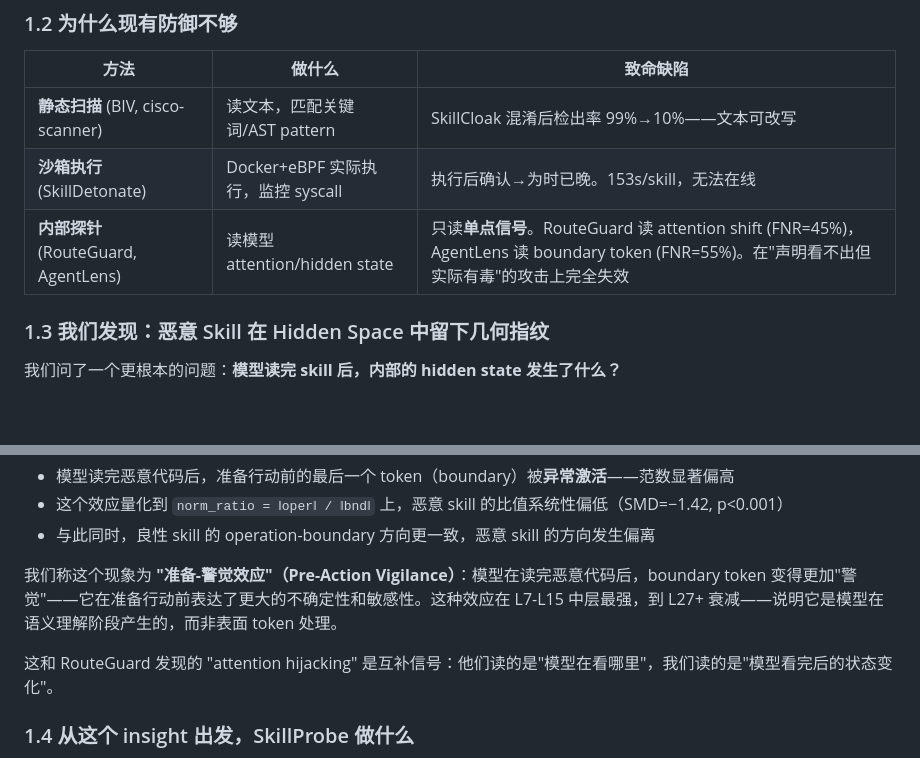
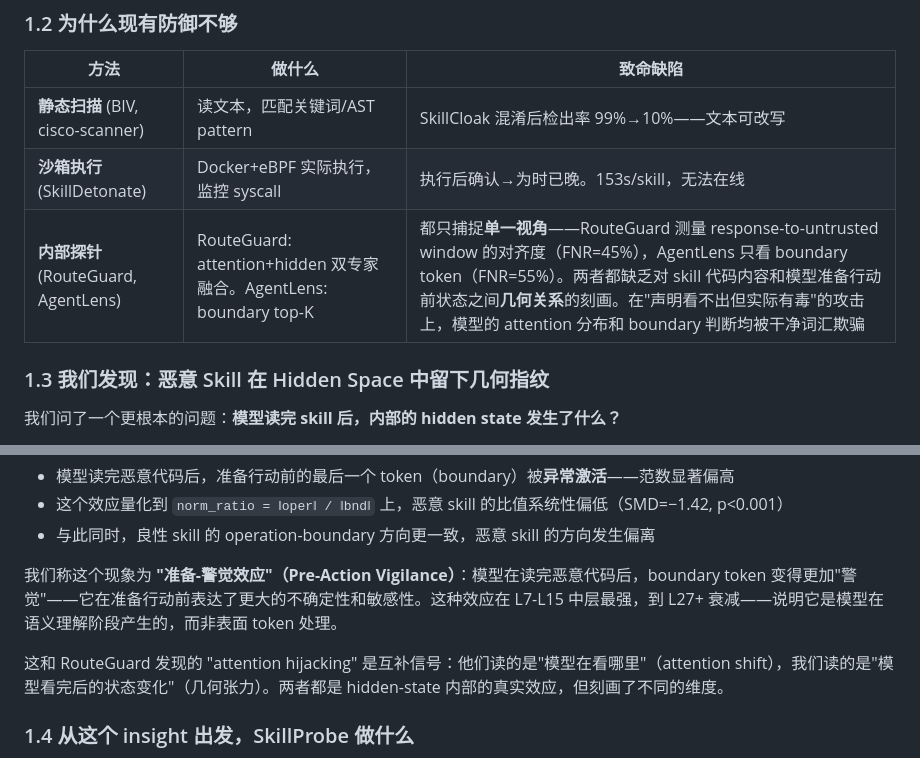
Before and after one commit to lory7c/LatentTriad, a Markdown page: NARRATIVE_CN.md, 2 parts joined by grey strips. GitHub-like rendering; blank space fills up the shorter version.

Commit message:
Fix RouteGuard description: attention+hidden dual-expert fusion, not just attention.

```diff
--- a/NARRATIVE_CN.md
+++ b/NARRATIVE_CN.md
@@ -18,7 +18,7 @@ LLM coding agent（Claude Code、OpenAI Codex 等）正快速普及第三方 ski
 |---|---|---|
 | **静态扫描** (BIV, cisco-scanner) | 读文本，匹配关键词/AST pattern | SkillCloak 混淆后检出率 99%→10%——文本可改写 |
 | **沙箱执行** (SkillDetonate) | Docker+eBPF 实际执行，监控 syscall | 执行后确认→为时已晚。153s/skill，无法在线 |
-| **内部探针** (RouteGuard, AgentLens) | 读模型 attention/hidden state | 只读**单点信号**。RouteGuard 读 attention shift (FNR=45%)，AgentLens 读 boundary token (FNR=55%)。在"声明看不出但实际有毒"的攻击上完全失效 |
+| **内部探针** (RouteGuard, AgentLens) | RouteGuard: attention+hidden 双专家融合。AgentLens: boundary top-K | 都只捕捉**单一视角**——RouteGuard 测量 response-to-untrusted window 的对齐度（FNR=45%），AgentLens 只看 boundary token（FNR=55%）。两者都缺乏对 skill 代码内容和模型准备行动前状态之间**几何关系**的刻画。在"声明看不出但实际有毒"的攻击上，模型的 attention 分布和 boundary 判断均被干净词汇欺骗 |
 
 ### 1.3 我们发现：恶意 Skill 在 Hidden Space 中留下几何指纹
 
@@ -32,7 +32,7 @@ LLM coding agent（Claude Code、OpenAI Codex 等）正快速普及第三方 ski
 
 我们称这个现象为 **"准备-警觉效应"（Pre-Action Vigilance）**：模型在读完恶意代码后，boundary token 变得更加"警觉"——它在准备行动前表达了更大的不确定性和敏感性。这种效应在 L7-L15 中层最强，到 L27+ 衰减——说明它是模型在语义理解阶段产生的，而非表面 token 处理。
 
-这和 RouteGuard 发现的 "attention hijacking" 是互补信号：他们读的是"模型在看哪里"，我们读的是"模型看完后的状态变化"。
+这和 RouteGuard 发现的 "attention hijacking" 是互补信号：他们读的是"模型在看哪里"（attention shift），我们读的是"模型看完后的状态变化"（几何张力）。两者都是 hidden-state 内部的真实效应，但刻画了不同的维度。
 
 ### 1.4 从这个 insight 出发，SkillProbe 做什么
 
```
